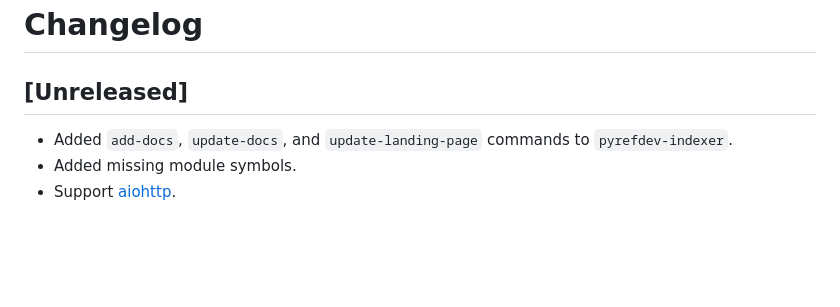
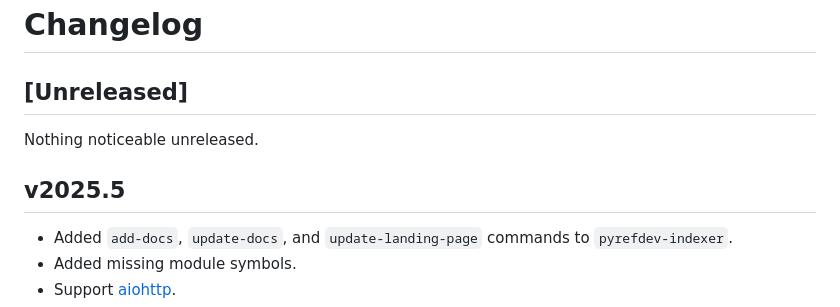
Before and after one commit to mangoumbrella/pyref.dev, a Markdown page: CHANGELOG.md, the part around the change. GitHub-like rendering; blank space fills up the shorter version.

```diff
--- a/CHANGELOG.md
+++ b/CHANGELOG.md
@@ -1,6 +1,10 @@
 # Changelog
 
 ## [Unreleased]
+
+Nothing noticeable unreleased.
+
+## v2025.5
 
 - Added `add-docs`, `update-docs`, and `update-landing-page` commands to `pyrefdev-indexer`.
 - Added missing module symbols.
```
